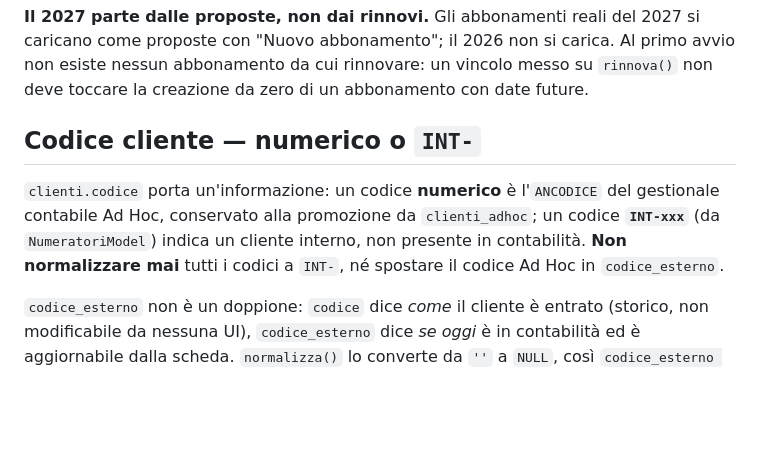
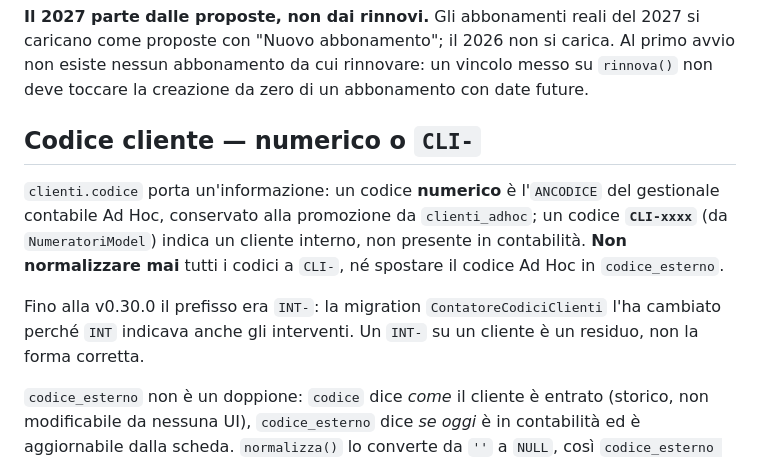
Before and after one commit to daniela-cali/colombinisnc, a Markdown page: CLAUDE.md, the part around the change. Drawn GitHub-style; blank space fills up the shorter version.

Commit message:
CLAUDE.md: i codici dei clienti interni sono CLI-, non più INT-
Co-Authored-By: Claude Opus 5.5 <noreply@anthropic.com>

```diff
--- a/CLAUDE.md
+++ b/CLAUDE.md
@@ -78,8 +78,10 @@ Non migrare nessun record dal database di sviluppo a quello di produzione: clien
 
 **Il 2027 parte dalle proposte, non dai rinnovi.** Gli abbonamenti reali del 2027 si caricano come proposte con "Nuovo abbonamento"; il 2026 non si carica. Al primo avvio non esiste nessun abbonamento da cui rinnovare: un vincolo messo su `rinnova()` non deve toccare la creazione da zero di un abbonamento con date future.
 
-## Codice cliente — numerico o `INT-`
-`clienti.codice` porta un'informazione: un codice **numerico** è l'`ANCODICE` del gestionale contabile Ad Hoc, conservato alla promozione da `clienti_adhoc`; un codice **`INT-xxx`** (da `NumeratoriModel`) indica un cliente interno, non presente in contabilità. **Non normalizzare mai** tutti i codici a `INT-`, né spostare il codice Ad Hoc in `codice_esterno`.
+## Codice cliente — numerico o `CLI-`
+`clienti.codice` porta un'informazione: un codice **numerico** è l'`ANCODICE` del gestionale contabile Ad Hoc, conservato alla promozione da `clienti_adhoc`; un codice **`CLI-xxxx`** (da `NumeratoriModel`) indica un cliente interno, non presente in contabilità. **Non normalizzare mai** tutti i codici a `CLI-`, né spostare il codice Ad Hoc in `codice_esterno`.
+
+Fino alla v0.30.0 il prefisso era `INT-`: la migration `ContatoreCodiciClienti` l'ha cambiato perché `INT` indicava anche gli interventi. Un `INT-` su un cliente è un residuo, non la forma corretta.
 
 `codice_esterno` non è un doppione: `codice` dice *come* il cliente è entrato (storico, non modificabile da nessuna UI), `codice_esterno` dice *se oggi* è in contabilità ed è aggiornabile dalla scheda. `normalizza()` lo converte da `''` a `NULL`, così `codice_esterno IS NULL` funziona come criterio.
 
```
